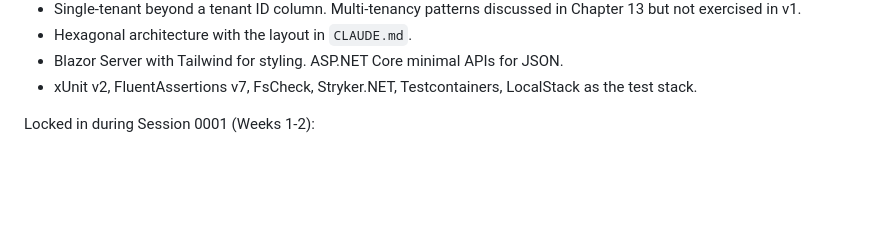
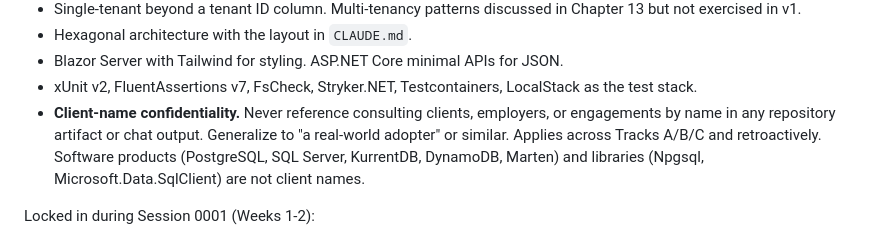
Before and after one commit to ThomasJaeger/event-sourcing-cqrs, a Markdown page: docs/session_setup.md, the part around the change. Rendered like a GitHub page; blank space fills up the shorter version.

```diff
--- a/docs/session_setup.md
+++ b/docs/session_setup.md
@@ -165,6 +165,7 @@ From the pre-Phase 1 baseline:
 - Hexagonal architecture with the layout in `CLAUDE.md`.
 - Blazor Server with Tailwind for styling. ASP.NET Core minimal APIs for JSON.
 - xUnit v2, FluentAssertions v7, FsCheck, Stryker.NET, Testcontainers, LocalStack as the test stack.
+- **Client-name confidentiality.** Never reference consulting clients, employers, or engagements by name in any repository artifact or chat output. Generalize to "a real-world adopter" or similar. Applies across Tracks A/B/C and retroactively. Software products (PostgreSQL, SQL Server, KurrentDB, DynamoDB, Marten) and libraries (Npgsql, Microsoft.Data.SqlClient) are not client names.
 
 Locked in during Session 0001 (Weeks 1-2):
 
```
Also changed, not shown: CLAUDE.md (+8 -0 lines).
